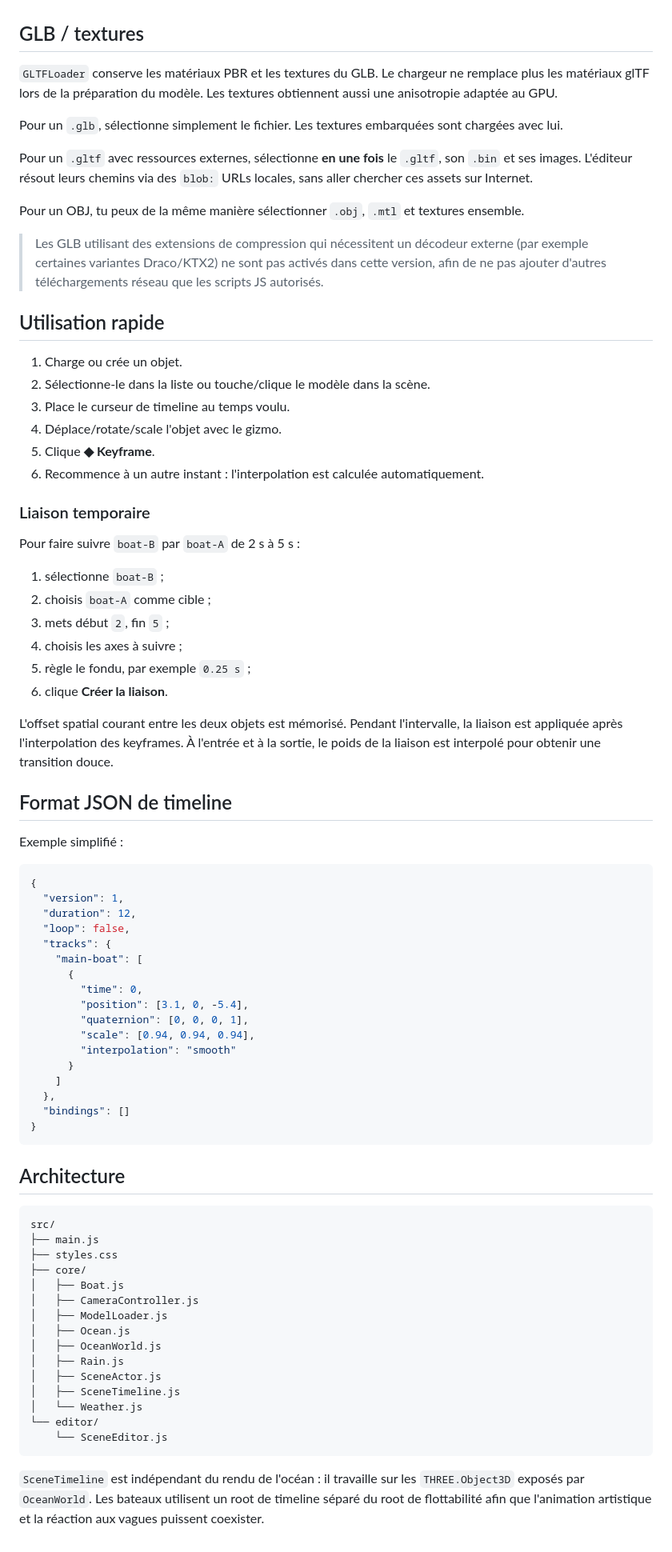
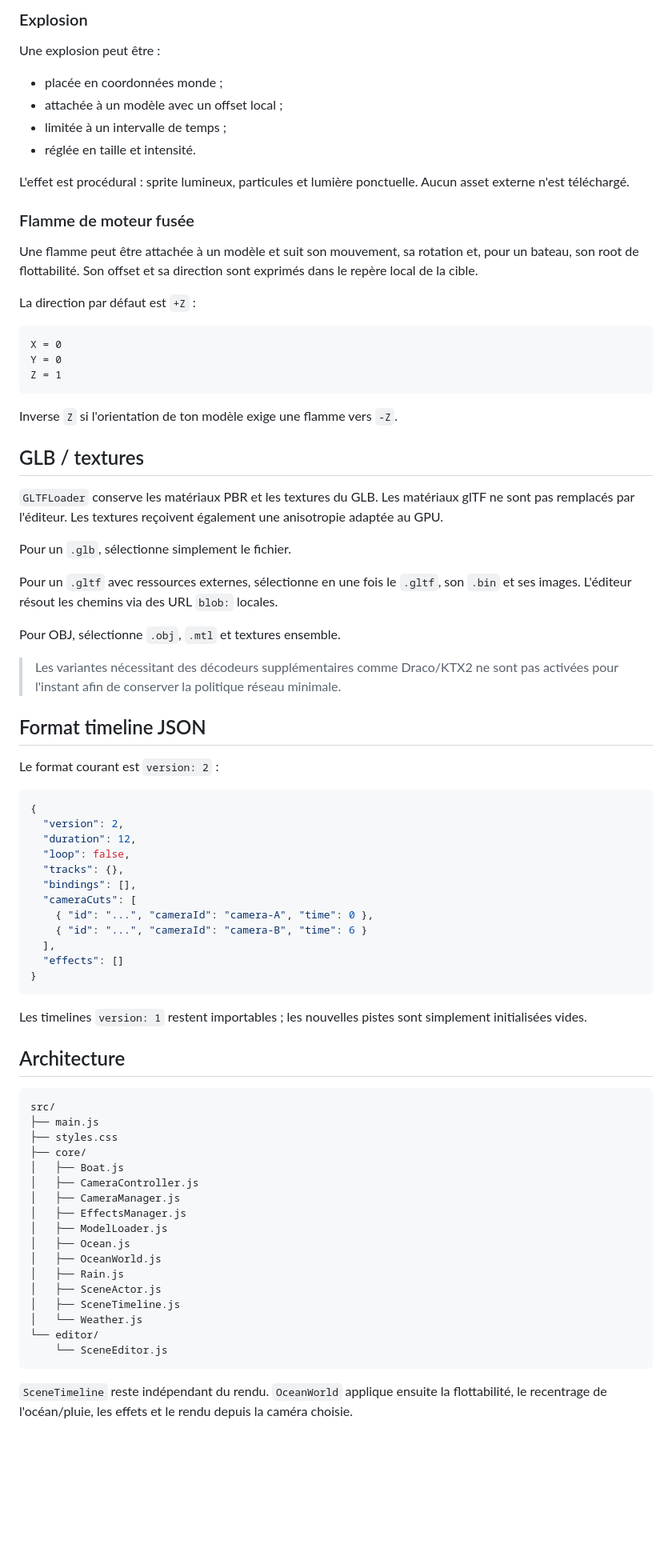
Before and after one commit to tritri0098/test-boat, a Markdown page: README.md, the part around one of its changes. Shown at 80% size. GitHub-like rendering; blank space fills up the shorter version.

Commit message:
Document cinematic cameras, infinite environment and FX

````diff
--- a/README.md
+++ b/README.md
@@ -30,61 +60,60 @@ Le serveur Python n'effectue aucun appel réseau sortant. Le navigateur ne conta
+### Explosion
+
+Une explosion peut être :
+
+- placée en coordonnées monde ;
+- attachée à un modèle avec un offset local ;
+- limitée à un intervalle de temps ;
+- réglée en taille et intensité.
+
+L'effet est procédural : sprite lumineux, particules et lumière ponctuelle. Aucun asset externe n'est téléchargé.
+
+### Flamme de moteur fusée
+
+Une flamme peut être attachée à un modèle et suit son mouvement, sa rotation et, pour un bateau, son root de flottabilité. Son offset et sa direction sont exprimés dans le repère local de la cible.
+
+La direction par défaut est `+Z` :
+
+```text
+X = 0
+Y = 0
+Z = 1
+```
+
+Inverse `Z` si l'orientation de ton modèle exige une flamme vers `-Z`.
 
 ## GLB / textures
 
-`GLTFLoader` conserve les matériaux PBR et les textures du GLB. Le chargeur ne remplace plus les matériaux glTF lors de la préparation du modèle. Les textures obtiennent aussi une anisotropie adaptée au GPU.
+`GLTFLoader` conserve les matériaux PBR et les textures du GLB. Les matériaux glTF ne sont pas remplacés par l'éditeur. Les textures reçoivent également une anisotropie adaptée au GPU.
 
-Pour un `.glb`, sélectionne simplement le fichier. Les textures embarquées sont chargées avec lui.
+Pour un `.glb`, sélectionne simplement le fichier.
 
-Pour un `.gltf` avec ressources externes, sélectionne **en une fois** le `.gltf`, son `.bin` et ses images. L'éditeur résout leurs chemins via des `blob:` URLs locales, sans aller chercher ces assets sur Internet.
+Pour un `.gltf` avec ressources externes, sélectionne en une fois le `.gltf`, son `.bin` et ses images. L'éditeur résout les chemins via des URL `blob:` locales.
 
-Pour un OBJ, tu peux de la même manière sélectionner `.obj`, `.mtl` et textures ensemble.
+Pour OBJ, sélectionne `.obj`, `.mtl` et textures ensemble.
 
-> Les GLB utilisant des extensions de compression qui nécessitent un décodeur externe (par exemple certaines variantes Draco/KTX2) ne sont pas activés dans cette version, afin de ne pas ajouter d'autres téléchargements réseau que les scripts JS autorisés.
+> Les variantes nécessitant des décodeurs supplémentaires comme Draco/KTX2 ne sont pas activées pour l'instant afin de conserver la politique réseau minimale.
 
-## Utilisation rapide
+## Format timeline JSON
 
-1. Charge ou crée un objet.
-2. Sélectionne-le dans la liste ou touche/clique le modèle dans la scène.
-3. Place le curseur de timeline au temps voulu.
-4. Déplace/rotate/scale l'objet avec le gizmo.
-5. Clique **◆ Keyframe**.
-6. Recommence à un autre instant : l'interpolation est calculée automatiquement.
-
-### Liaison temporaire
-
-Pour faire suivre `boat-B` par `boat-A` de 2 s à 5 s :
-
-1. sélectionne `boat-B` ;
-2. choisis `boat-A` comme cible ;
-3. mets début `2`, fin `5` ;
-4. choisis les axes à suivre ;
-5. règle le fondu, par exemple `0.25 s` ;
-6. clique **Créer la liaison**.
-
-L'offset spatial courant entre les deux objets est mémorisé. Pendant l'intervalle, la liaison est appliquée après l'interpolation des keyframes. À l'entrée et à la sortie, le poids de la liaison est interpolé pour obtenir une transition douce.
-
-## Format JSON de timeline
-
-Exemple simplifié :
+Le format courant est `version: 2` :
 
 ```json
 {
-  "version": 1,
+  "version": 2,
   "duration": 12,
   "loop": false,
-  "tracks": {
-    "main-boat": [
-      {
-        "time": 0,
-        "position": [3.1, 0, -5.4],
-        "quaternion": [0, 0, 0, 1],
-        "scale": [0.94, 0.94, 0.94],
-        "interpolation": "smooth"
-      }
-    ]
-  },
-  "bindings": []
+  "tracks": {},
+  "bindings": [],
+  "cameraCuts": [
+    { "id": "...", "cameraId": "camera-A", "time": 0 },
+    { "id": "...", "cameraId": "camera-B", "time": 6 }
+  ],
+  "effects": []
 }
 ```
+
+Les timelines `version: 1` restent importables ; les nouvelles pistes sont simplement initialisées vides.
 
 ## Architecture
 
@@ -95,6 +124,8 @@ src/
 ├── core/
 │   ├── Boat.js
 │   ├── CameraController.js
+│   ├── CameraManager.js
+│   ├── EffectsManager.js
 │   ├── ModelLoader.js
 │   ├── Ocean.js
 │   ├── OceanWorld.js
@@ -106,4 +137,4 @@ src/
     └── SceneEditor.js
 ```
 
-`SceneTimeline` est indépendant du rendu de l'océan : il travaille sur les `THREE.Object3D` exposés par `OceanWorld`. Les bateaux utilisent un root de timeline séparé du root de flottabilité afin que l'animation artistique et la réaction aux vagues puissent coexister.
+`SceneTimeline` reste indépendant du rendu. `OceanWorld` applique ensuite la flottabilité, le recentrage de l'océan/pluie, les effets et le rendu depuis la caméra choisie.
````
Also changed, not shown: other parts of README.md (+42 -12 lines).
